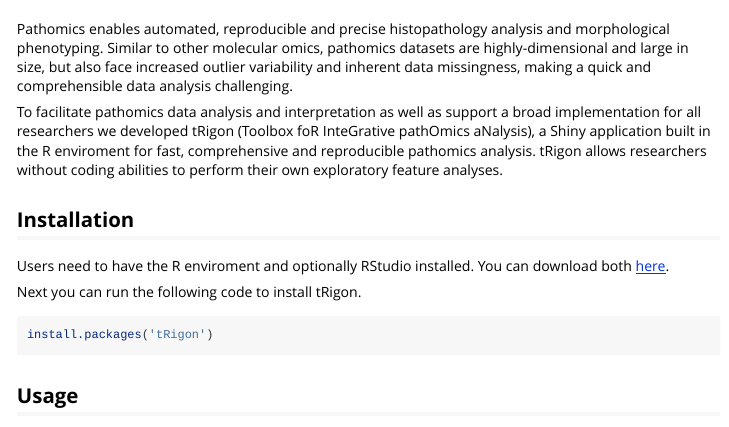
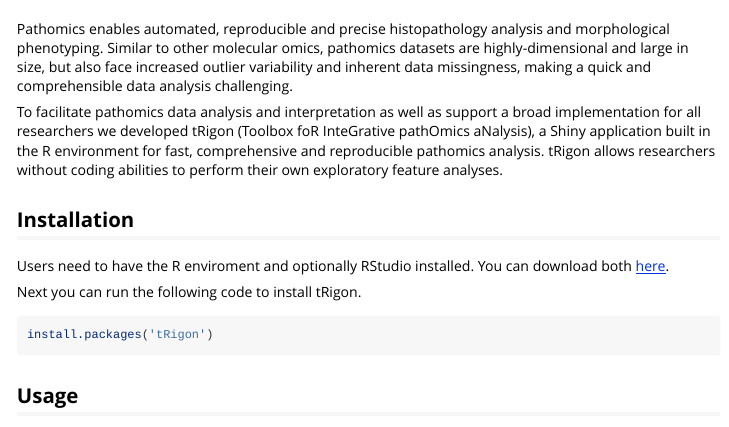
Before and after one commit to dlhoelscher/tRigon, an R Markdown document (vignettes/tRigon.Rmd): the page in a window 1100 px wide, from 60 px down. Rendered offline with R 4.5, knitr and Pandoc, with nearby package versions.

Commit message:
proofreading

````diff
--- a/vignettes/tRigon.Rmd
+++ b/vignettes/tRigon.Rmd
@@ -15,7 +15,7 @@
 ```
 Pathomics enables automated, reproducible and precise histopathology analysis and morphological phenotyping. Similar to other molecular omics, pathomics datasets are highly-dimensional and large in size, but also face increased outlier variability and inherent data missingness, making a quick and comprehensible data analysis challenging.
 
-To facilitate pathomics data analysis and interpretation as well as support a broad implementation for all researchers we developed tRigon (Toolbox foR InteGrative pathOmics aNalysis), a Shiny application built in the R enviroment for fast, comprehensive and reproducible pathomics analysis. tRigon allows researchers without coding abilities to perform their own exploratory feature analyses.
+To facilitate pathomics data analysis and interpretation as well as support a broad implementation for all researchers we developed tRigon (Toolbox foR InteGrative pathOmics aNalysis), a Shiny application built in the R environment for fast, comprehensive and reproducible pathomics analysis. tRigon allows researchers without coding abilities to perform their own exploratory feature analyses.
 
 ## Installation
 
````
